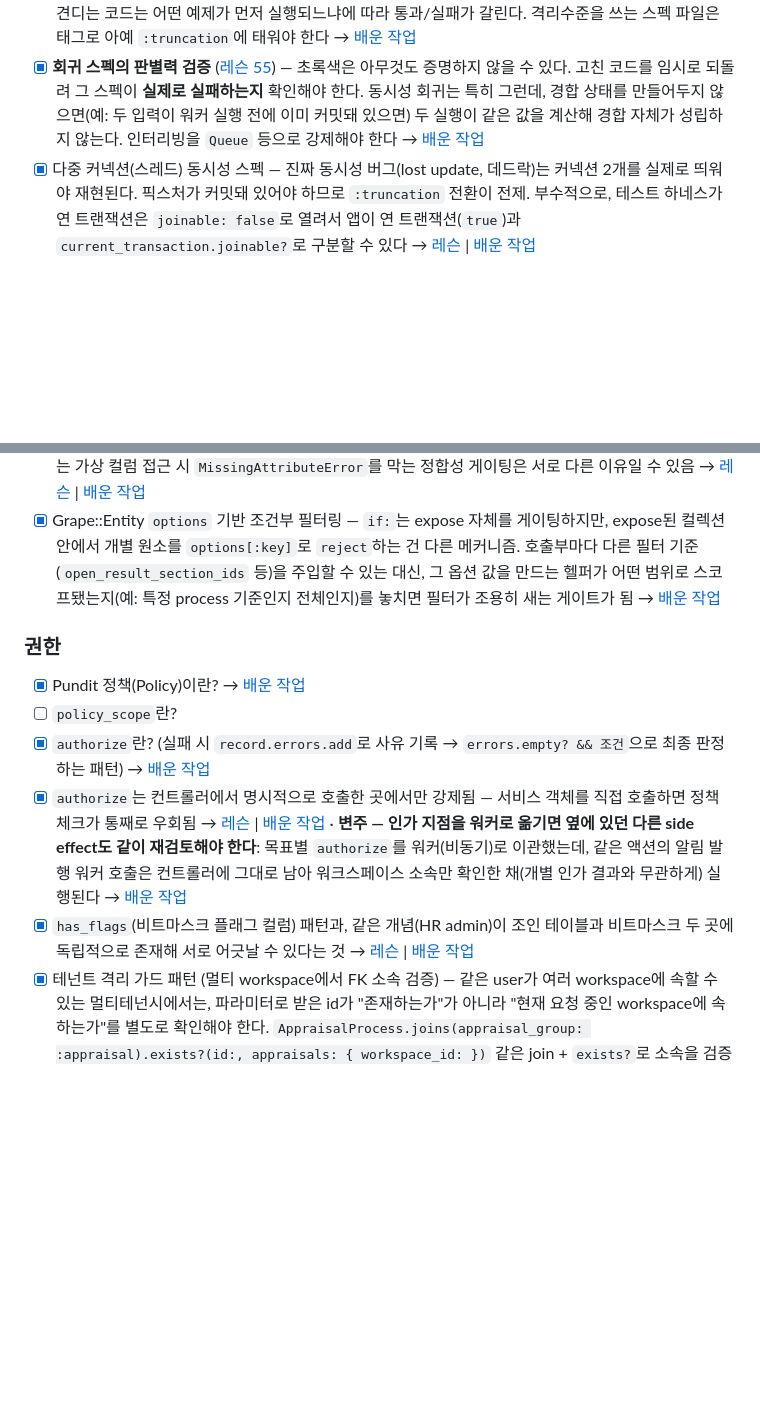
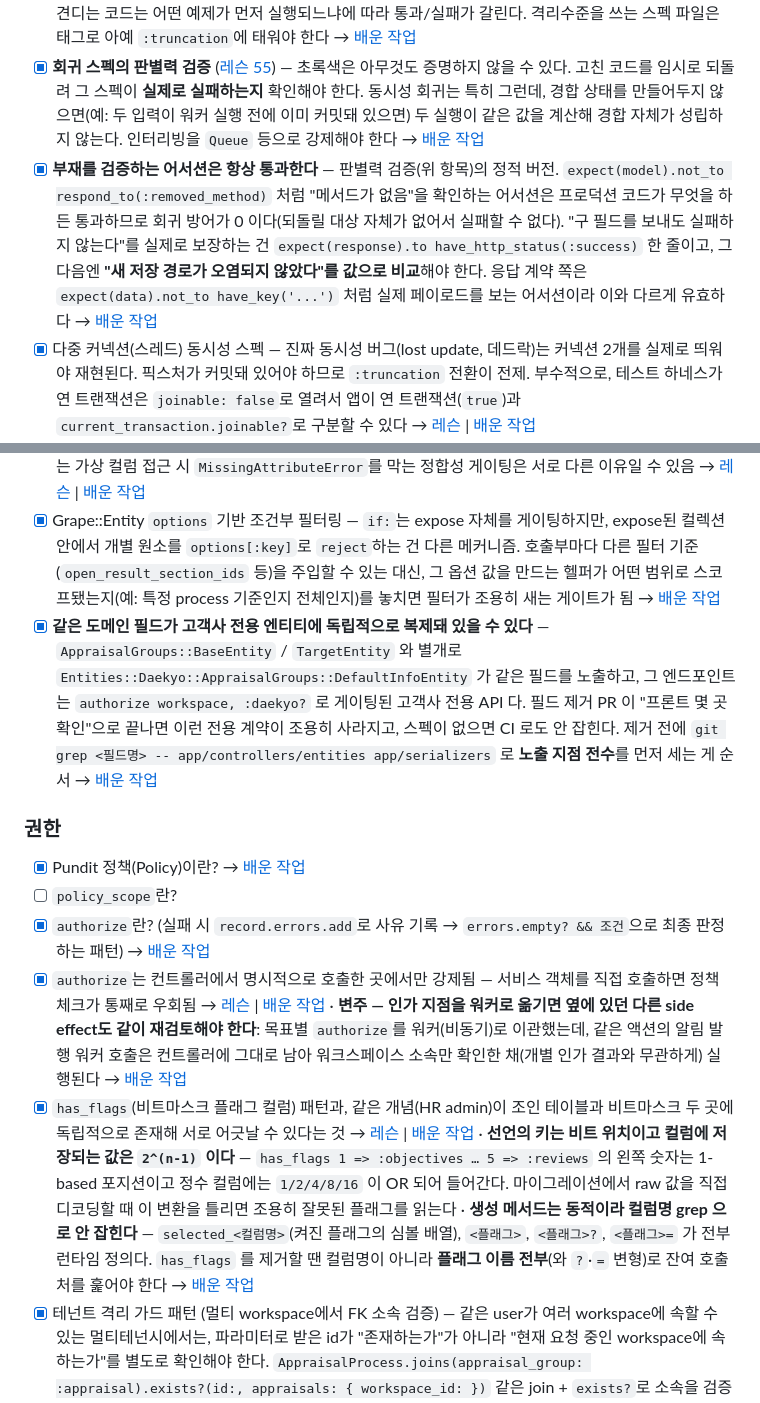
Before and after one commit to hyunwoosongHCG/backend-log, a Markdown page: ROADMAP.md, 2 parts joined by grey strips. GitHub-like rendering; blank space fills up the shorter version.

Commit message:
2026-09-01 work-log: PR #5579 구 필드 컬럼 제거 리뷰 + ROADMAP 5건 갱신
ignored_columns 2단계 배포, 마이그레이션의 모델 의존 자립화,
부재를 검증하는 어서션의 무판별력, has_flags 비트 위치 vs 저장 값,
고객사 전용 엔티티의 필드 중복 노출.

```diff
--- a/ROADMAP.md
+++ b/ROADMAP.md
@@ -170,6 +171,7 @@
 - [ ] Request spec vs Model spec
 - [x] DB 정리 전략 (`DatabaseCleaner` `:transaction` vs `:truncation`) — `:transaction`은 예제를 **미커밋 트랜잭션으로 감싸서** 빠르게 되돌리는 대신, 그 픽스처가 **다른 커넥션에는 보이지 않는다.** `:truncation`은 실제로 커밋되지만 매 예제마다 테이블을 비워서 느리다 → [레슨](lessons/0054-database-cleaner-strategy-and-concurrency-spec.html) | [배운 작업](work-log/2026-08-11-ppback-pr-5532-lost-update-lock-review.md) · 바깥 트랜잭션이 **첫 예제에만 열려 있고 이후 예제엔 없다** — 그래서 `transaction(isolation:)`처럼 중첩을 못 견디는 코드는 어떤 예제가 먼저 실행되느냐에 따라 통과/실패가 갈린다. 격리수준을 쓰는 스펙 파일은 태그로 아예 `:truncation`에 태워야 한다 → [배운 작업](work-log/2026-08-12-ppback-pr-5532-outbox-worker-migration.md)
 - [x] **회귀 스펙의 판별력 검증** ([레슨 55](lessons/0055-regression-spec-discriminating-power.html)) — 초록색은 아무것도 증명하지 않을 수 있다. 고친 코드를 임시로 되돌려 그 스펙이 **실제로 실패하는지** 확인해야 한다. 동시성 회귀는 특히 그런데, 경합 상태를 만들어두지 않으면(예: 두 입력이 워커 실행 전에 이미 커밋돼 있으면) 두 실행이 같은 값을 계산해 경합 자체가 성립하지 않는다. 인터리빙을 `Queue` 등으로 강제해야 한다 → [배운 작업](work-log/2026-08-12-ppback-pr-5532-outbox-worker-migration.md)
+- [x] **부재를 검증하는 어서션은 항상 통과한다** — 판별력 검증(위 항목)의 정적 버전. `expect(model).not_to respond_to(:removed_method)` 처럼 "메서드가 없음"을 확인하는 어서션은 프로덕션 코드가 무엇을 하든 통과하므로 회귀 방어가 0 이다(되돌릴 대상 자체가 없어서 실패할 수 없다). "구 필드를 보내도 실패하지 않는다"를 실제로 보장하는 건 `expect(response).to have_http_status(:success)` 한 줄이고, 그 다음엔 **"새 저장 경로가 오염되지 않았다"를 값으로 비교**해야 한다. 응답 계약 쪽은 `expect(data).not_to have_key('...')` 처럼 실제 페이로드를 보는 어서션이라 이와 다르게 유효하다 → [배운 작업](work-log/2026-09-01-ppback-pr-5579-legacy-column-removal-review.md)
 - [x] 다중 커넥션(스레드) 동시성 스펙 — 진짜 동시성 버그(lost update, 데드락)는 커넥션 2개를 실제로 띄워야 재현된다. 픽스처가 커밋돼 있어야 하므로 `:truncation` 전환이 전제. 부수적으로, 테스트 하네스가 연 트랜잭션은 `joinable: false`로 열려서 앱이 연 트랜잭션(`true`)과 `current_transaction.joinable?`로 구분할 수 있다 → [레슨](lessons/0054-database-cleaner-strategy-and-concurrency-spec.html) | [배운 작업](work-log/2026-08-11-ppback-pr-5532-lost-update-lock-review.md)
 - [x] 태그 기반 스펙 제외 (`config.filter_run_excluding`)와 그 대가 — 느리거나 flaky한 스펙을 기본 스위트에서 빼는 표준 방법이지만, **그 태그를 실행하는 경로를 확인하지 않으면 회귀 방어가 0이 된다** (초록 CI가 아무것도 보장하지 않게 됨) → [레슨](lessons/0054-database-cleaner-strategy-and-concurrency-spec.html) | [배운 작업](work-log/2026-08-11-ppback-pr-5532-lost-update-lock-review.md) · **확인 방법을 틀렸던 사례**: `.github/workflows`에 rspec이 없어 "스펙 CI 부재"로 단정했는데 실제 파이프라인은 AWS 쪽에 있었다. CI 정의가 레포 밖에 있을 수 있다 → [배운 작업](work-log/2026-08-12-ppback-pr-5532-outbox-worker-migration.md) · **한 번 잡은 gap도 재확인 안 하면 여러 커밋을 그냥 통과한다**: 08-11에 지적한 뒤로도 08-19, 08-28 커밋까지 `aws/buildspec-test.yml`이 안 고쳐진 채 남아 있다가, 2차 전체 리뷰에서 다시 짚고서야 실제로 수정됐다 → [배운 작업](work-log/2026-08-28-key-result-auto-checkin-reflect-full-branch-review.md)
 
@@ -190,6 +192,7 @@
 - [x] Grape custom validator 작성 (`Grape::Validations::Validators::Base`, `register_validator`, `validate_param!`) — 파라미터 타입 검증을 넘어 "지금 이 값을 써도 되는 상태인가"까지 처리 → [배운 작업](work-log/2026-07-23-key-result-auto-checkin-reflect-design-and-schema.md) · **validator가 던진 예외가 실제 HTTP 응답으로 바뀌는 경로**: 개별 validator는 `raise Grape::Exceptions::Validation.new(params: [...], message: ...)`만 던지고 끝이다. 이걸 실제 `400 { "errors": { "<key>": "<message>" } }` 바디로 바꾸는 건 애플리케이션 전역에 한 번 걸린 `rescue_from Grape::Exceptions::ValidationErrors, with: :parameter_validate_error`(`app/controllers/grape_base.rb`)이고, 여기서 `params:` 배열을 `join(',')`한 값이 응답의 키가 된다. 즉 validator를 새로 추가할 때 응답 포맷을 직접 신경 쓸 필요가 없는 이유는 "안 나서 그런 게 아니라 이미 한 곳에서 처리되고 있어서"였다 → [배운 작업](work-log/2026-08-27-key-result-tag-require.md)
 - [x] Grape::Entity의 `if:` 조건부 expose — 성능/페이로드 최적화용 게이팅과, 특정 분기에서만 SELECT되는 가상 컬럼 접근 시 `MissingAttributeError`를 막는 정합성 게이팅은 서로 다른 이유일 수 있음 → [레슨](lessons/0047-grape-entity-conditional-expose-two-natures.html) | [배운 작업](work-log/2026-07-24-key-result-auto-checkin-reflect-api-exposure-review.md)
 - [x] Grape::Entity `options` 기반 조건부 필터링 — `if:`는 expose 자체를 게이팅하지만, expose된 컬렉션 안에서 개별 원소를 `options[:key]`로 `reject`하는 건 다른 메커니즘. 호출부마다 다른 필터 기준(`open_result_section_ids` 등)을 주입할 수 있는 대신, 그 옵션 값을 만드는 헬퍼가 어떤 범위로 스코프됐는지(예: 특정 process 기준인지 전체인지)를 놓치면 필터가 조용히 새는 게이트가 됨 → [배운 작업](work-log/2026-08-04-ppback-pr-5528-review.md)
+- [x] **같은 도메인 필드가 고객사 전용 엔티티에 독립적으로 복제돼 있을 수 있다** — `AppraisalGroups::BaseEntity` / `TargetEntity` 와 별개로 `Entities::Daekyo::AppraisalGroups::DefaultInfoEntity` 가 같은 필드를 노출하고, 그 엔드포인트는 `authorize workspace, :daekyo?` 로 게이팅된 고객사 전용 API 다. 필드 제거 PR 이 "프론트 몇 곳 확인"으로 끝나면 이런 전용 계약이 조용히 사라지고, 스펙이 없으면 CI 로도 안 잡힌다. 제거 전에 `git grep <필드명> -- app/controllers/entities app/serializers` 로 **노출 지점 전수**를 먼저 세는 게 순서 → [배운 작업](work-log/2026-09-01-ppback-pr-5579-legacy-column-removal-review.md)
 
 ### 권한
 
@@ -197,7 +200,7 @@
 - [ ] `policy_scope`란?
 - [x] `authorize`란? (실패 시 `record.errors.add`로 사유 기록 → `errors.empty? && 조건`으로 최종 판정하는 패턴) → [배운 작업](work-log/2026-07-23-key-result-auto-checkin-reflect-design-and-schema.md)
 - [x] `authorize`는 컨트롤러에서 명시적으로 호출한 곳에서만 강제됨 — 서비스 객체를 직접 호출하면 정책 체크가 통째로 우회됨 → [레슨](lessons/0046-pundit-authorize-scope-and-hr-admin-duality.html) | [배운 작업](work-log/2026-07-27-key-result-auto-checkin-reflect-manual-scenario-testing.md) · **변주 — 인가 지점을 워커로 옮기면 옆에 있던 다른 side effect도 같이 재검토해야 한다**: 목표별 `authorize`를 워커(비동기)로 이관했는데, 같은 액션의 알림 발행 워커 호출은 컨트롤러에 그대로 남아 워크스페이스 소속만 확인한 채(개별 인가 결과와 무관하게) 실행된다 → [배운 작업](work-log/2026-08-28-key-result-auto-checkin-reflect-full-branch-review.md)
-- [x] `has_flags`(비트마스크 플래그 컬럼) 패턴과, 같은 개념(HR admin)이 조인 테이블과 비트마스크 두 곳에 독립적으로 존재해 서로 어긋날 수 있다는 것 → [레슨](lessons/0046-pundit-authorize-scope-and-hr-admin-duality.html) | [배운 작업](work-log/2026-07-27-key-result-auto-checkin-reflect-manual-scenario-testing.md)
+- [x] `has_flags`(비트마스크 플래그 컬럼) 패턴과, 같은 개념(HR admin)이 조인 테이블과 비트마스크 두 곳에 독립적으로 존재해 서로 어긋날 수 있다는 것 → [레슨](lessons/0046-pundit-authorize-scope-and-hr-admin-duality.html) | [배운 작업](work-log/2026-07-27-key-result-auto-checkin-reflect-manual-scenario-testing.md) · **선언의 키는 비트 위치이고 컬럼에 저장되는 값은 `2^(n-1)` 이다** — `has_flags 1 => :objectives … 5 => :reviews` 의 왼쪽 숫자는 1-based 포지션이고 정수 컬럼에는 `1/2/4/8/16` 이 OR 되어 들어간다. 마이그레이션에서 raw 값을 직접 디코딩할 때 이 변환을 틀리면 조용히 잘못된 플래그를 읽는다 · **생성 메서드는 동적이라 컬럼명 grep 으로 안 잡힌다** — `selected_<컬럼명>`(켜진 플래그의 심볼 배열), `<플래그>`, `<플래그>?`, `<플래그>=` 가 전부 런타임 정의다. `has_flags` 를 제거할 땐 컬럼명이 아니라 **플래그 이름 전부**(와 `?`·`=` 변형)로 잔여 호출처를 훑어야 한다 → [배운 작업](work-log/2026-09-01-ppback-pr-5579-legacy-column-removal-review.md)
 - [x] 테넌트 격리 가드 패턴 (멀티 workspace에서 FK 소속 검증) — 같은 user가 여러 workspace에 속할 수 있는 멀티테넌시에서는, 파라미터로 받은 id가 "존재하는가"가 아니라 "현재 요청 중인 workspace에 속하는가"를 별도로 확인해야 한다. `AppraisalProcess.joins(appraisal_group: :appraisal).exists?(id:, appraisals: { workspace_id: })` 같은 join + `exists?`로 소속을 검증하고, 실패 시 존재 자체를 노출하지 않도록 403이 아니라 404로 처리한다 → [배운 작업](work-log/2026-08-04-ppback-pr-5528-review.md)
 
 ### 도메인 이벤트
```
Also changed, not shown: other parts of ROADMAP.md (+2 -1 lines), work-log/2026-09-01-ppback-pr-5579-legacy-column-removal-review.md (added, +39 -0 lines).
